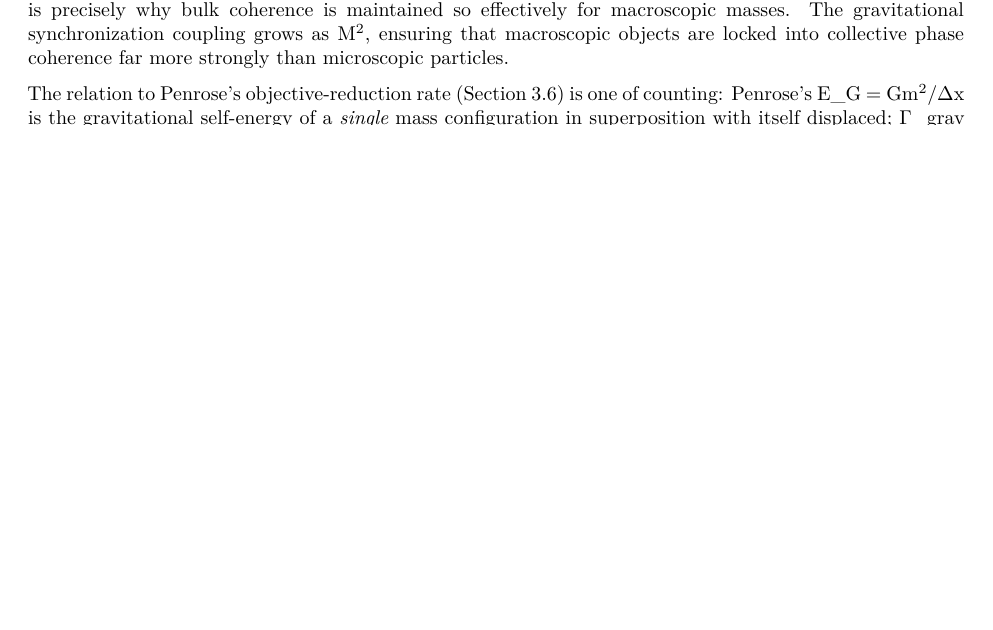
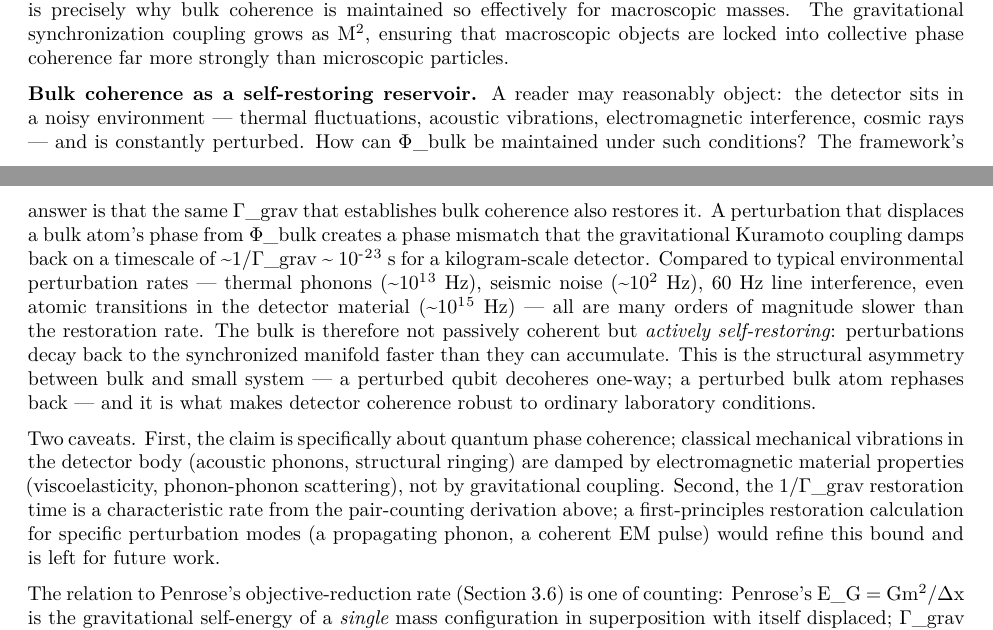
Before and after one commit to rayolddog/DiracKuramotoFramework, a LaTeX document (paper.tex): part of page 12 of 45 before the commit and two parts of pages 12 and 13 of 45 after it, the two joined at a grey line, cut so that both start at the same text, the shorter picture padded with empty space. The pictures show the PDF file paper.pdf that the author committed with the source.

Commit message:
§3.5: Bulk coherence as a self-restoring reservoir
Address the natural reader objection that environmental noise
(thermal, seismic, EM, cosmic-ray) should degrade Φ_bulk. The defense
uses only existing §3.5 machinery: Γ_grav (~10²³ rad/s for a kg-scale
detector) is the same rate that restores bulk coherence after
perturbation, and it outruns any realistic environmental perturbation
rate by dozens of orders of magnitude. Names the structural asymmetry
between bulk (self-restoring) and small system (one-way decoherence).
Includes two caveats: the claim is about quantum phase coherence only
(not classical mechanical vibration damping, which is EM material
physics), and the 1/Γ_grav restoration time is a characteristic rate
not a first-principles per-mode calculation.

Rebuild PDFs and paper.tex.

Co-Authored-By: Claude Opus 4.7 (1M context) <noreply@anthropic.com>

```diff
--- a/paper.tex
+++ b/paper.tex
@@ -1146,6 +1146,37 @@ for macroscopic masses. The gravitational synchronization coupling grows
 as M², ensuring that macroscopic objects are locked into collective
 phase coherence far more strongly than microscopic particles.
 
+\textbf{Bulk coherence as a self-restoring reservoir.} A reader may
+reasonably object: the detector sits in a noisy environment --- thermal
+fluctuations, acoustic vibrations, electromagnetic interference, cosmic
+rays --- and is constantly perturbed. How can Φ\_bulk be maintained
+under such conditions? The framework's answer is that the same Γ\_grav
+that establishes bulk coherence also restores it. A perturbation that
+displaces a bulk atom's phase from Φ\_bulk creates a phase mismatch that
+the gravitational Kuramoto coupling damps back on a timescale of
+\textasciitilde1/Γ\_grav \textasciitilde{} 10⁻²³ s for a kilogram-scale
+detector. Compared to typical environmental perturbation rates ---
+thermal phonons (\textasciitilde10¹³ Hz), seismic noise
+(\textasciitilde10² Hz), 60 Hz line interference, even atomic
+transitions in the detector material (\textasciitilde10¹⁵ Hz) --- all
+are many orders of magnitude slower than the restoration rate. The bulk
+is therefore not passively coherent but \emph{actively self-restoring}:
+perturbations decay back to the synchronized manifold faster than they
+can accumulate. This is the structural asymmetry between bulk and small
+system --- a perturbed qubit decoheres one-way; a perturbed bulk atom
+rephases back --- and it is what makes detector coherence robust to
+ordinary laboratory conditions.
+
+Two caveats. First, the claim is specifically about quantum phase
+coherence; classical mechanical vibrations in the detector body
+(acoustic phonons, structural ringing) are damped by electromagnetic
+material properties (viscoelasticity, phonon-phonon scattering), not by
+gravitational coupling. Second, the 1/Γ\_grav restoration time is a
+characteristic rate from the pair-counting derivation above; a
+first-principles restoration calculation for specific perturbation modes
+(a propagating phonon, a coherent EM pulse) would refine this bound and
+is left for future work.
+
 The relation to Penrose's objective-reduction rate (Section 3.6) is one
 of counting: Penrose's E\_G = Gm²/Δx is the gravitational self-energy of
 a \emph{single} mass configuration in superposition with itself
```
Also changed, not shown: PAPER_UNIFIED.md (+29 -0 lines), AB_visibility.pdf, ManyClocks.pdf, equations.pdf, paper.pdf.
